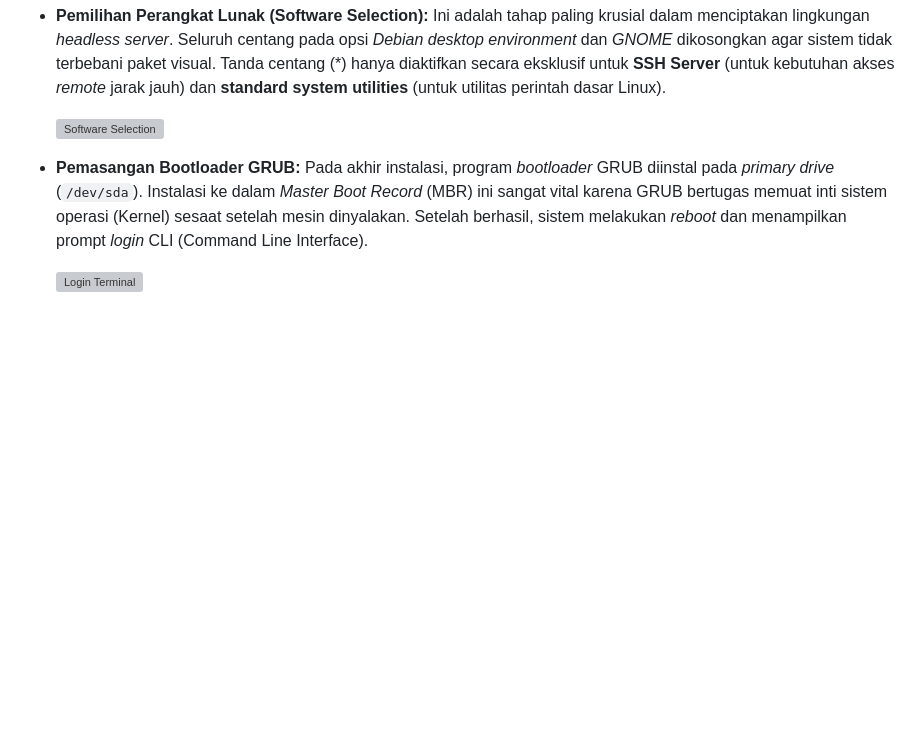
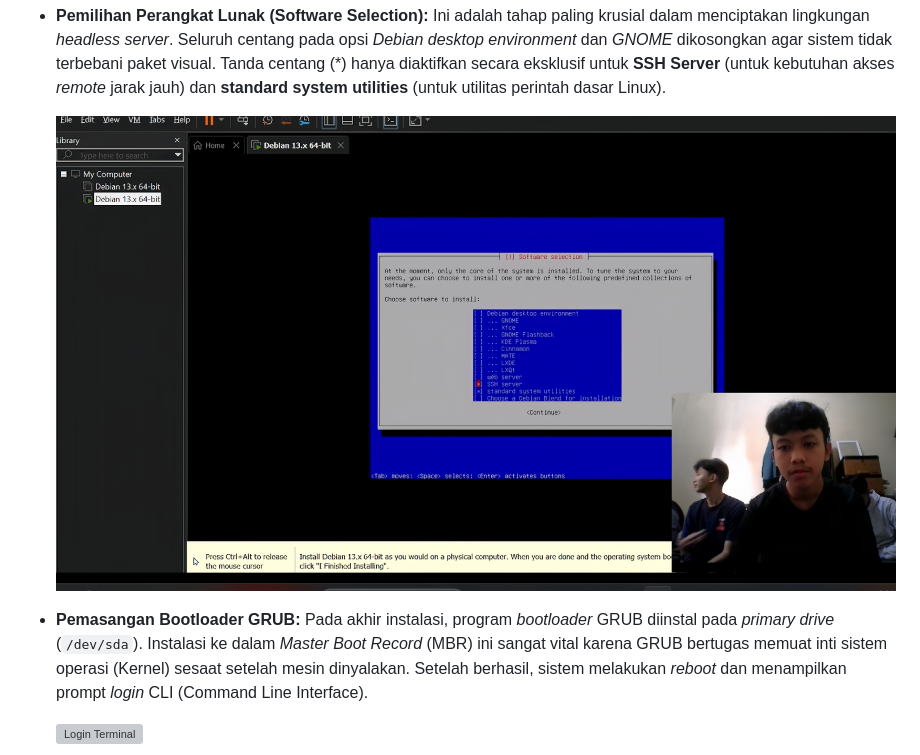
Before and after one commit to rYmS26/Dokumentasi-Instalasi-Linux, a Markdown page: README.md, the part around the change. Drawn GitHub-style; blank space fills up the shorter version; grey boxes are pictures that could not be loaded.

```diff
--- a/README.md
+++ b/README.md
@@ -37,7 +37,7 @@ Pada tahap awal ini, sistem operasi Debian 13 diinstal ke dalam *virtual machine
 * **Pemilihan Perangkat Lunak (Software Selection):**
   Ini adalah tahap paling krusial dalam menciptakan lingkungan *headless server*. Seluruh centang pada opsi *Debian desktop environment* dan *GNOME* dikosongkan agar sistem tidak terbebani paket visual. Tanda centang (*) hanya diaktifkan secara eksklusif untuk **SSH Server** (untuk kebutuhan akses *remote* jarak jauh) dan **standard system utilities** (untuk utilitas perintah dasar Linux).
 
-  ![Software Selection](01-software-selection.png)
+  ![Software Selection](01-software-selection.png.jpeg)
 
 * **Pemasangan Bootloader GRUB:**
   Pada akhir instalasi, program *bootloader* GRUB diinstal pada *primary drive* (`/dev/sda`). Instalasi ke dalam *Master Boot Record* (MBR) ini sangat vital karena GRUB bertugas memuat inti sistem operasi (Kernel) sesaat setelah mesin dinyalakan. Setelah berhasil, sistem melakukan *reboot* dan menampilkan prompt *login* CLI (Command Line Interface).
```
